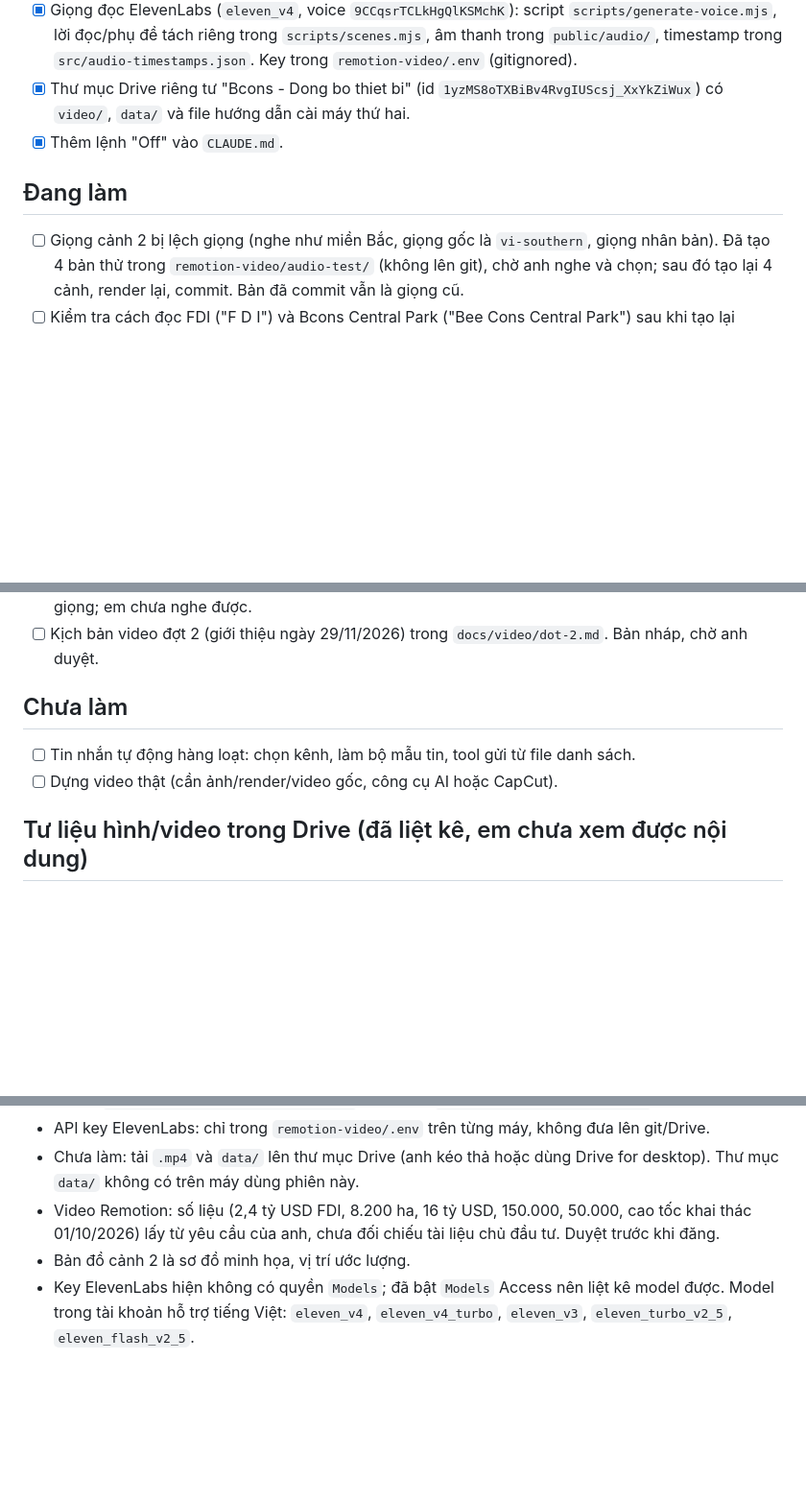
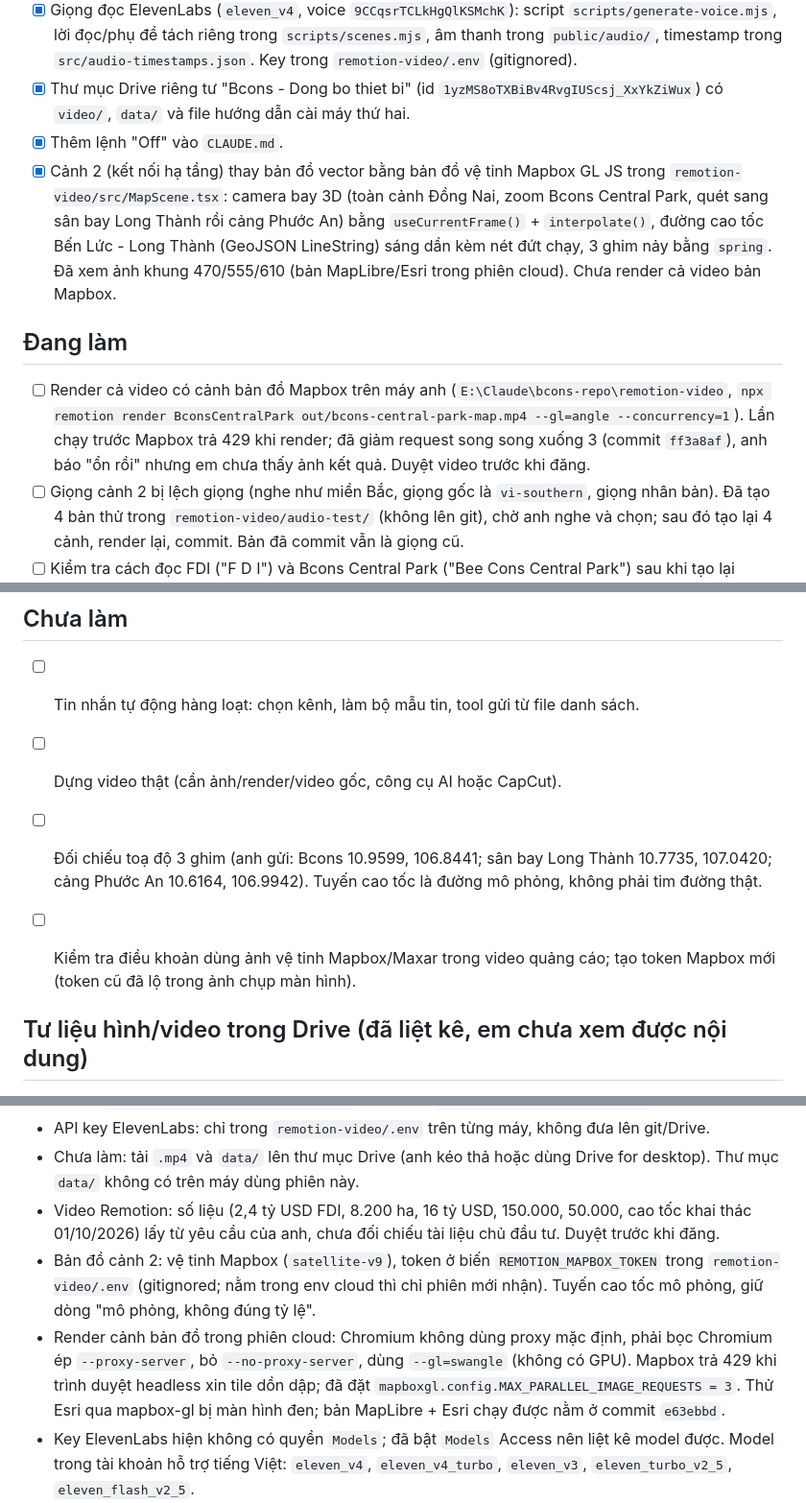
Before and after one commit to MarzTruong/bcons, a Markdown page: NOTES.md, 3 parts joined by grey strips. Shown at 96% size. Rendered like a GitHub page; blank space fills up the shorter version.

Commit message:
Update notes after Mapbox satellite scene work
Co-Authored-By: Claude Sonnet 5.5 <noreply@anthropic.com>
Claude-Session: https://claude.ai/code/session_018A7PWz1ySYXBjEyqb8d61C

```diff
--- a/NOTES.md
+++ b/NOTES.md
@@ -11,8 +11,10 @@ Cập nhật lần cuối: 03/11/2026
 - [x] Giọng đọc ElevenLabs (`eleven_v4`, voice `9CCqsrTCLkHgQlKSMchK`): script `scripts/generate-voice.mjs`, lời đọc/phụ đề tách riêng trong `scripts/scenes.mjs`, âm thanh trong `public/audio/`, timestamp trong `src/audio-timestamps.json`. Key trong `remotion-video/.env` (gitignored).
 - [x] Thư mục Drive riêng tư "Bcons - Dong bo thiet bi" (id `1yzMS8oTXBiBv4RvgIUScsj_XxYkZiWux`) có `video/`, `data/` và file hướng dẫn cài máy thứ hai.
 - [x] Thêm lệnh "Off" vào `CLAUDE.md`.
+- [x] Cảnh 2 (kết nối hạ tầng) thay bản đồ vector bằng bản đồ vệ tinh Mapbox GL JS trong `remotion-video/src/MapScene.tsx`: camera bay 3D (toàn cảnh Đồng Nai, zoom Bcons Central Park, quét sang sân bay Long Thành rồi cảng Phước An) bằng `useCurrentFrame()` + `interpolate()`, đường cao tốc Bến Lức - Long Thành (GeoJSON LineString) sáng dần kèm nét đứt chạy, 3 ghim nảy bằng `spring`. Đã xem ảnh khung 470/555/610 (bản MapLibre/Esri trong phiên cloud). Chưa render cả video bản Mapbox.
 
 ## Đang làm
+- [ ] Render cả video có cảnh bản đồ Mapbox trên máy anh (`E:\Claude\bcons-repo\remotion-video`, `npx remotion render BconsCentralPark out/bcons-central-park-map.mp4 --gl=angle --concurrency=1`). Lần chạy trước Mapbox trả 429 khi render; đã giảm request song song xuống 3 (commit `ff3a8af`), anh báo "ổn rồi" nhưng em chưa thấy ảnh kết quả. Duyệt video trước khi đăng.
 - [ ] Giọng cảnh 2 bị lệch giọng (nghe như miền Bắc, giọng gốc là `vi-southern`, giọng nhân bản). Đã tạo 4 bản thử trong `remotion-video/audio-test/` (không lên git), chờ anh nghe và chọn; sau đó tạo lại 4 cảnh, render lại, commit. Bản đã commit vẫn là giọng cũ.
 - [ ] Kiểm tra cách đọc FDI ("F D I") và Bcons Central Park ("Bee Cons Central Park") sau khi tạo lại giọng; em chưa nghe được.
 - [ ] Kịch bản video đợt 2 (giới thiệu ngày 29/11/2026) trong `docs/video/dot-2.md`. Bản nháp, chờ anh duyệt.
@@ -20,6 +22,9 @@ Cập nhật lần cuối: 03/11/2026
 ## Chưa làm
 - [ ] Tin nhắn tự động hàng loạt: chọn kênh, làm bộ mẫu tin, tool gửi từ file danh sách.
 - [ ] Dựng video thật (cần ảnh/render/video gốc, công cụ AI hoặc CapCut).
+
+- [ ] Đối chiếu toạ độ 3 ghim (anh gửi: Bcons 10.9599, 106.8441; sân bay Long Thành 10.7735, 107.0420; cảng Phước An 10.6164, 106.9942). Tuyến cao tốc là đường mô phỏng, không phải tim đường thật.
+- [ ] Kiểm tra điều khoản dùng ảnh vệ tinh Mapbox/Maxar trong video quảng cáo; tạo token Mapbox mới (token cũ đã lộ trong ảnh chụp màn hình).
 
 ## Tư liệu hình/video trong Drive (đã liệt kê, em chưa xem được nội dung)
 - Flycam (thư mục `1_FOLJkPOh657pT8_L71i456LzCfVv8on`): `1.mp4` (27MB), `2.mp4` (49MB), `3.mp4` (39MB); thư mục `Final` có `Tổng 1 + 2.mov` (70MB) và `Video 1.mp4` (30MB).
@@ -52,6 +57,7 @@ Cập nhật lần cuối: 03/11/2026
 - API key ElevenLabs: chỉ trong `remotion-video/.env` trên từng máy, không đưa lên git/Drive.
 - Chưa làm: tải `.mp4` và `data/` lên thư mục Drive (anh kéo thả hoặc dùng Drive for desktop). Thư mục `data/` không có trên máy dùng phiên này.
 - Video Remotion: số liệu (2,4 tỷ USD FDI, 8.200 ha, 16 tỷ USD, 150.000, 50.000, cao tốc khai thác 01/10/2026) lấy từ yêu cầu của anh, chưa đối chiếu tài liệu chủ đầu tư. Duyệt trước khi đăng.
-- Bản đồ cảnh 2 là sơ đồ minh họa, vị trí ước lượng.
+- Bản đồ cảnh 2: vệ tinh Mapbox (`satellite-v9`), token ở biến `REMOTION_MAPBOX_TOKEN` trong `remotion-video/.env` (gitignored; nằm trong env cloud thì chỉ phiên mới nhận). Tuyến cao tốc mô phỏng, giữ dòng "mô phỏng, không đúng tỷ lệ".
+- Render cảnh bản đồ trong phiên cloud: Chromium không dùng proxy mặc định, phải bọc Chromium ép `--proxy-server`, bỏ `--no-proxy-server`, dùng `--gl=swangle` (không có GPU). Mapbox trả 429 khi trình duyệt headless xin tile dồn dập; đã đặt `mapboxgl.config.MAX_PARALLEL_IMAGE_REQUESTS = 3`. Thử Esri qua mapbox-gl bị màn hình đen; bản MapLibre + Esri chạy được nằm ở commit `e63ebbd`.
 - Key ElevenLabs hiện không có quyền `Models`; đã bật `Models` Access nên liệt kê model được. Model trong tài khoản hỗ trợ tiếng Việt: `eleven_v4`, `eleven_v4_turbo`, `eleven_v3`, `eleven_turbo_v2_5`, `eleven_flash_v2_5`.
 - Nhận lệnh "Off" để tự cập nhật notes, commit, push (xem `CLAUDE.md`).
```
